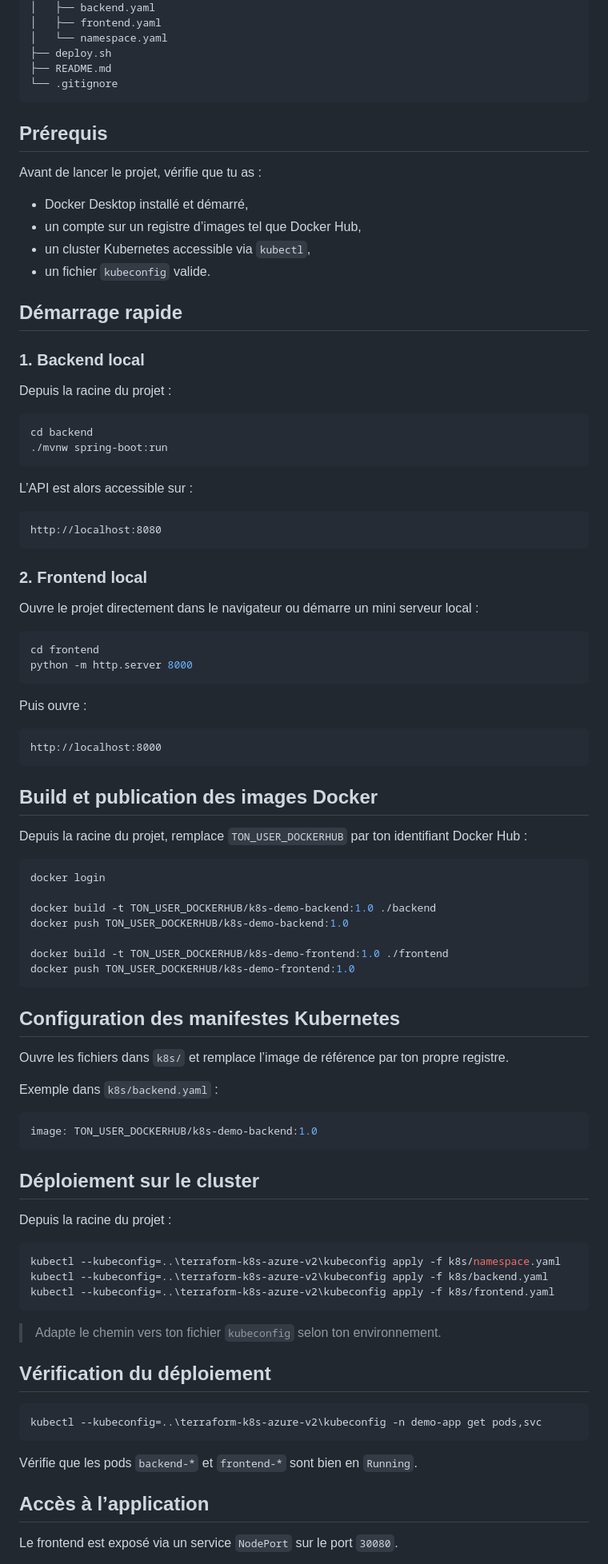
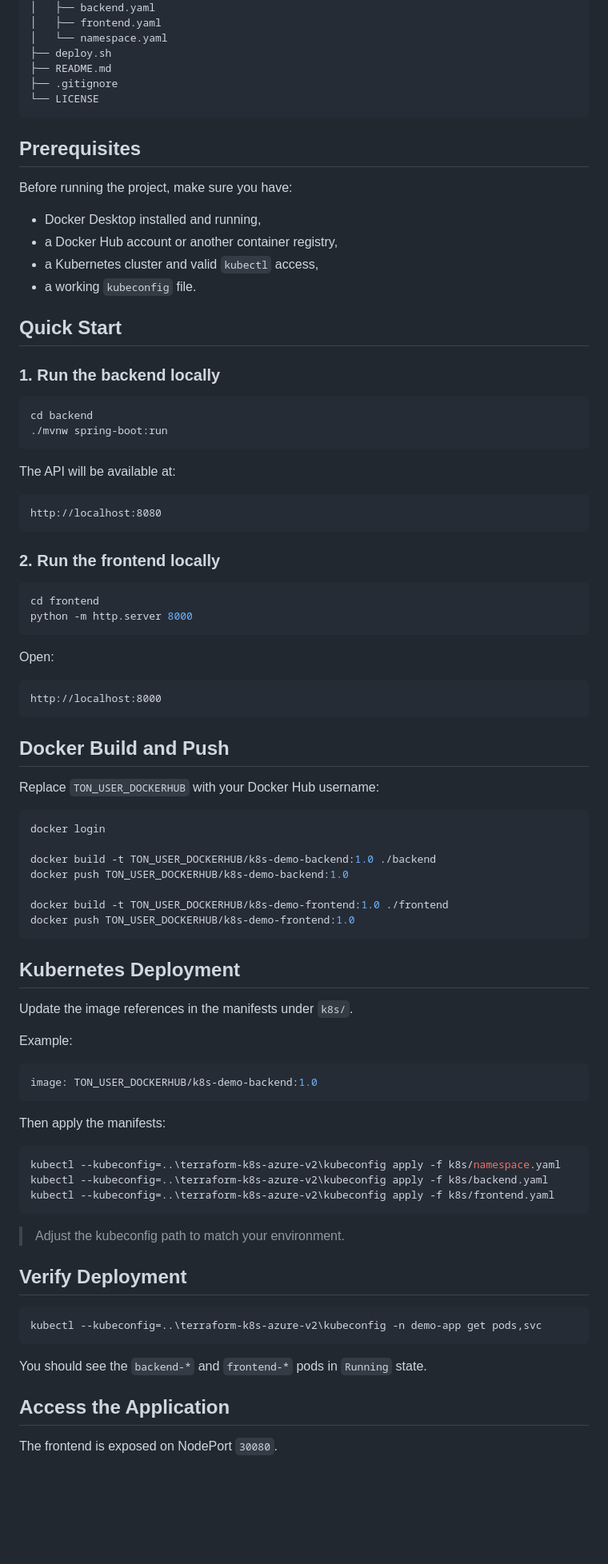
Before and after one commit to najeh-toumi-devops/k8s-demo-app, a Markdown page: README.md, the part around one of its changes. Shown at 80% size. GitHub-like rendering; blank space fills up the shorter version.

````diff
--- a/README.md
+++ b/README.md
@@ -67,53 +71,50 @@ k8s-demo-app/
 │   └── namespace.yaml
 ├── deploy.sh
 ├── README.md
-└── .gitignore
+├── .gitignore
+└── LICENSE
 ```
 
-## Prérequis
+## Prerequisites
 
-Avant de lancer le projet, vérifie que tu as :
+Before running the project, make sure you have:
 
-- Docker Desktop installé et démarré,
-- un compte sur un registre d’images tel que Docker Hub,
-- un cluster Kubernetes accessible via `kubectl`,
-- un fichier `kubeconfig` valide.
+- Docker Desktop installed and running,
+- a Docker Hub account or another container registry,
+- a Kubernetes cluster and valid `kubectl` access,
+- a working `kubeconfig` file.
 
-## Démarrage rapide
+## Quick Start
 
-### 1. Backend local
-
-Depuis la racine du projet :
+### 1. Run the backend locally
 
 ```powershell
 cd backend
 ./mvnw spring-boot:run
 ```
 
-L’API est alors accessible sur :
+The API will be available at:
 
 ```text
 http://localhost:8080
 ```
 
-### 2. Frontend local
-
-Ouvre le projet directement dans le navigateur ou démarre un mini serveur local :
+### 2. Run the frontend locally
 
 ```powershell
 cd frontend
 python -m http.server 8000
 ```
 
-Puis ouvre :
+Open:
 
 ```text
 http://localhost:8000
 ```
 
-## Build et publication des images Docker
+## Docker Build and Push
 
-Depuis la racine du projet, remplace `TON_USER_DOCKERHUB` par ton identifiant Docker Hub :
+Replace `TON_USER_DOCKERHUB` with your Docker Hub username:
 
 ```powershell
 docker login
@@ -125,19 +126,17 @@ docker build -t TON_USER_DOCKERHUB/k8s-demo-frontend:1.0 ./frontend
 docker push TON_USER_DOCKERHUB/k8s-demo-frontend:1.0
 ```
 
-## Configuration des manifestes Kubernetes
+## Kubernetes Deployment
 
-Ouvre les fichiers dans `k8s/` et remplace l’image de référence par ton propre registre.
+Update the image references in the manifests under `k8s/`.
 
-Exemple dans `k8s/backend.yaml` :
+Example:
 
 ```yaml
 image: TON_USER_DOCKERHUB/k8s-demo-backend:1.0
 ```
 
-## Déploiement sur le cluster
-
-Depuis la racine du projet :
+Then apply the manifests:
 
 ```powershell
 kubectl --kubeconfig=..\terraform-k8s-azure-v2\kubeconfig apply -f k8s/namespace.yaml
@@ -145,17 +144,17 @@ kubectl --kubeconfig=..\terraform-k8s-azure-v2\kubeconfig apply -f k8s/backend.y
 kubectl --kubeconfig=..\terraform-k8s-azure-v2\kubeconfig apply -f k8s/frontend.yaml
 ```
 
-> Adapte le chemin vers ton fichier `kubeconfig` selon ton environnement.
+> Adjust the kubeconfig path to match your environment.
 
-## Vérification du déploiement
+## Verify Deployment
 
 ```powershell
 kubectl --kubeconfig=..\terraform-k8s-azure-v2\kubeconfig -n demo-app get pods,svc
 ```
 
-Vérifie que les pods `backend-*` et `frontend-*` sont bien en `Running`.
+You should see the `backend-*` and `frontend-*` pods in `Running` state.
 
-## Accès à l’application
+## Access the Application
 
-Le frontend est exposé via un service `NodePort` sur le port `30080`.
+The frontend is exposed on NodePort `30080`.
 
````
Also changed, not shown: other parts of README.md (+62 -66 lines).
